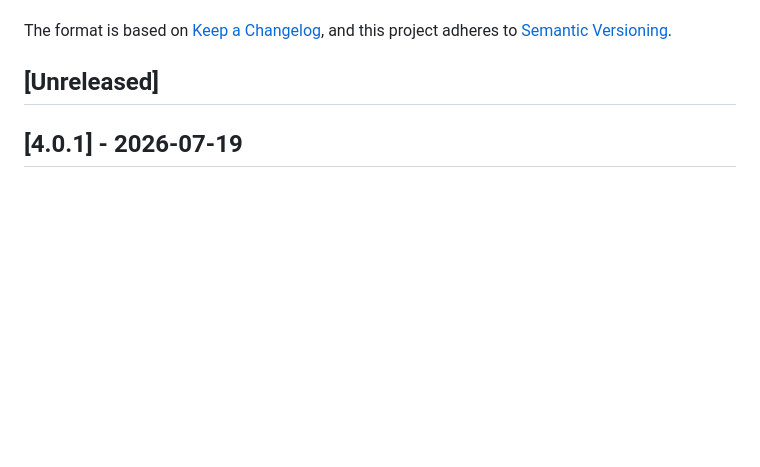
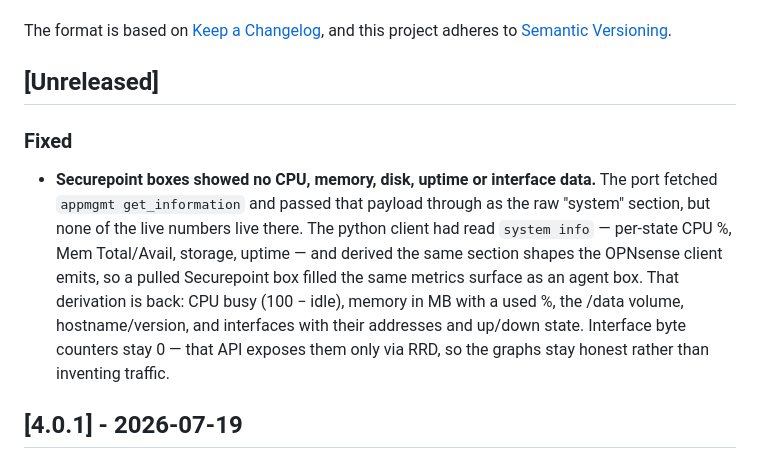
Before and after one commit to styliteag/dashboard, a Markdown page: CHANGELOG.md, the part around the change. Drawn GitHub-style; blank space fills up the shorter version.

Commit message:
docs(changelog): add the missing entry for the Securepoint metrics fix
55cf6f9 shipped the code and tests without its changelog bullet: the scripted
edit asserted an anchor that no longer existed (4.0.1 had just been cut, which
emptied [Unreleased]), the assertion failed, and the commit went through with
only the staged code. Amending is not an option in this shared tree, so the
entry lands here.

```diff
--- a/CHANGELOG.md
+++ b/CHANGELOG.md
@@ -6,6 +6,19 @@ The format is based on [Keep a Changelog](https://keepachangelog.com/en/1.1.0/),
 and this project adheres to [Semantic Versioning](https://semver.org/spec/v2.0.0.html).
 
 ## [Unreleased]
+
+### Fixed
+
+- **Securepoint boxes showed no CPU, memory, disk, uptime or interface data.**
+  The port fetched `appmgmt get_information` and passed that payload through as
+  the raw "system" section, but none of the live numbers live there. The python
+  client had read `system info` — per-state CPU %, Mem Total/Avail, storage,
+  uptime — and derived the same section shapes the OPNsense client emits, so a
+  pulled Securepoint box filled the same metrics surface as an agent box. That
+  derivation is back: CPU busy (100 − idle), memory in MB with a used %, the
+  /data volume, hostname/version, and interfaces with their addresses and
+  up/down state. Interface byte counters stay 0 — that API exposes them only
+  via RRD, so the graphs stay honest rather than inventing traffic.
 
 ## [4.0.1] - 2026-07-19
 
```
